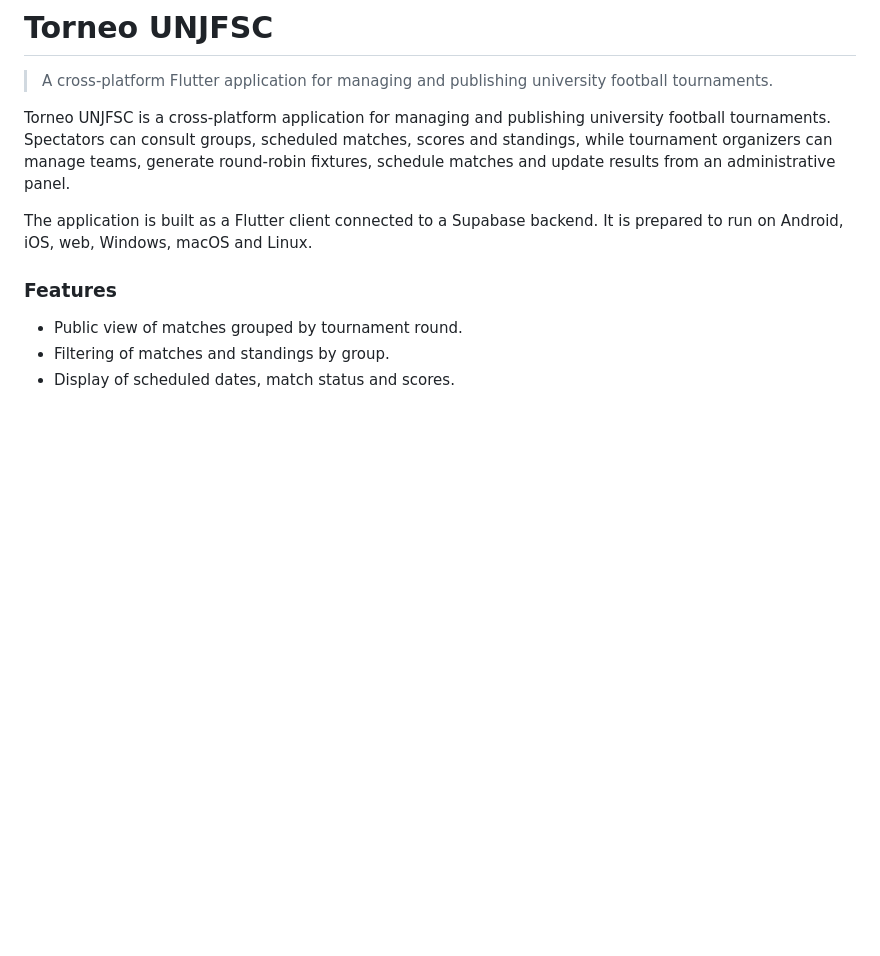
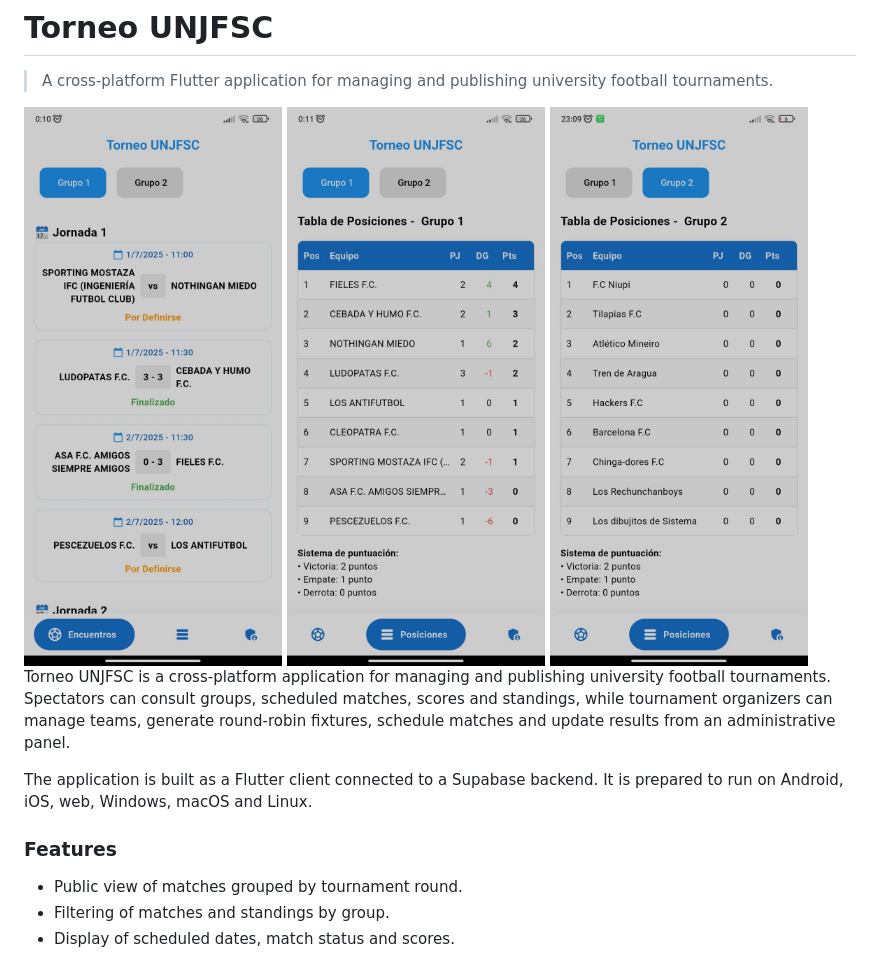
Before and after one commit to ZanderMC/Torneo-UNJFSC, a Markdown page: README.md, the part around the change. Rendered like a GitHub page; pictures changed too: img/img1.jpg (added), img/img2.jpg (added), img/img3.jpg (added); blank space fills up the shorter version.

Commit message:
add screenshots to readme

```diff
--- a/README.md
+++ b/README.md
@@ -1,6 +1,13 @@
 # Torneo UNJFSC
 
 > A cross-platform Flutter application for managing and publishing university football tournaments.
+
+
+<img src="@/../img/img1.jpg" width="400" alt="screenshot1">
+<img src="@/../img/img2.jpg" width="400" alt="Texto screenshot2">
+<img src="@/../img/img3.jpg" width="400" alt="Texto screenshot3">
+<img src="@/../img/img4.jpg" width="400" alt="Texto ascreenshot4>
+
 
 Torneo UNJFSC is a cross-platform application for managing and publishing university football tournaments. Spectators can consult groups, scheduled matches, scores and standings, while tournament organizers can manage teams, generate round-robin fixtures, schedule matches and update results from an administrative panel.
 
```
Also changed, not shown: img/img4.jpg (added).
